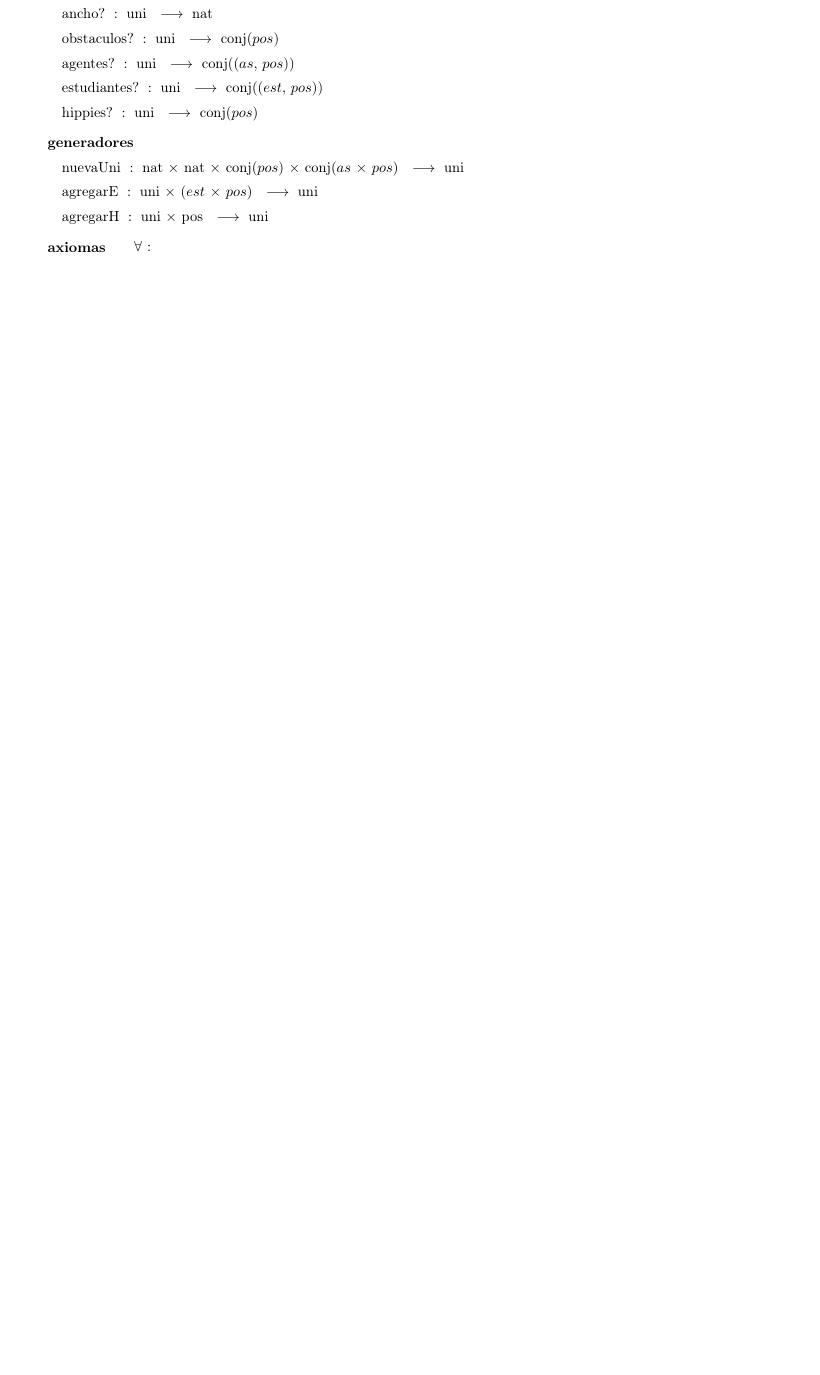
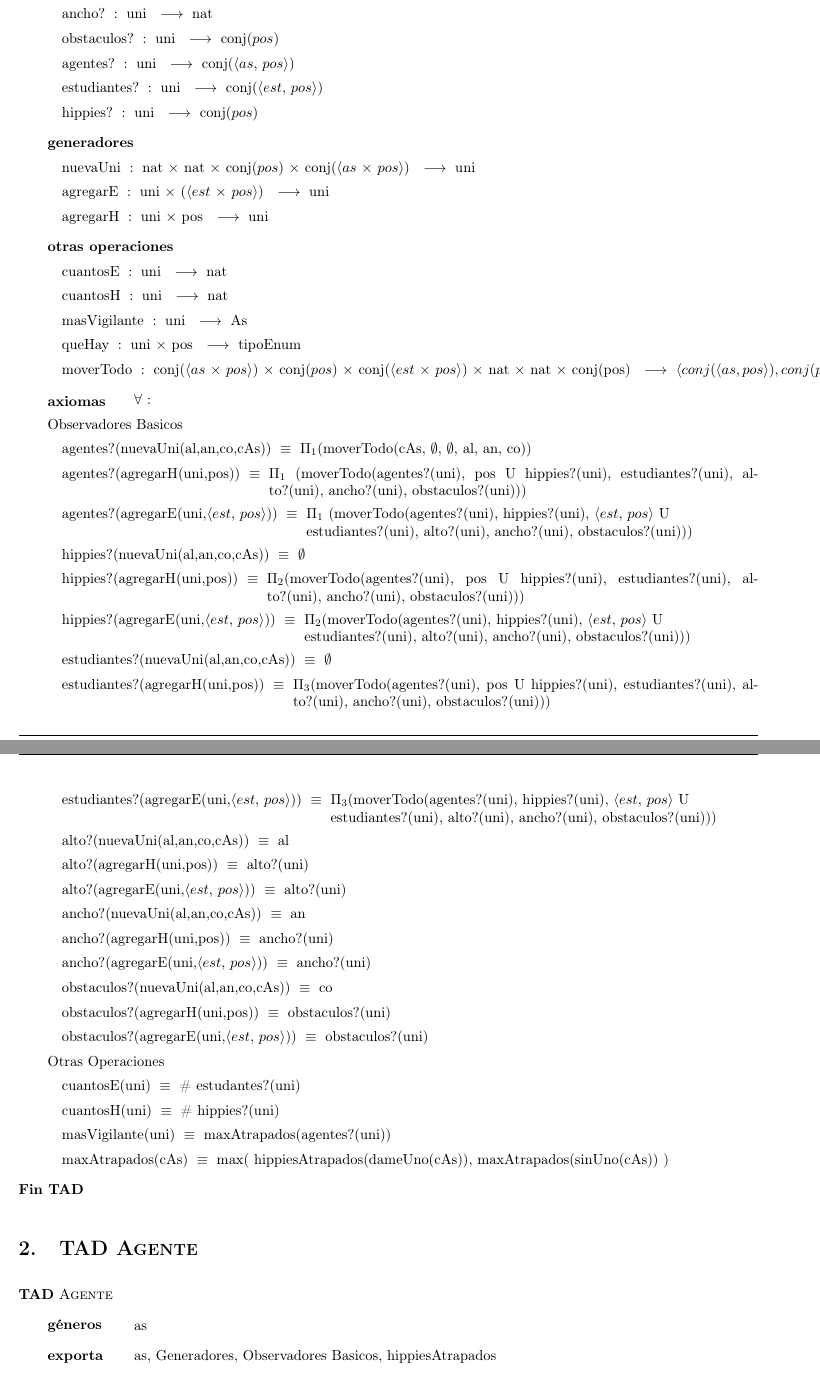
Before and after one commit to sgrodriguez/Algo2-tp1, a LaTeX document (tp1_AltaSeguridadNosCuida/LaTeX/tp1.tex): part of page 2 of 2 before the commit and two parts of pages 2 and 3 of 4 after it, the two joined at a grey line, cut so that both start at the same text, the shorter picture padded with empty space. Compiled offline with pdfLaTeX; the source files are stored in an older character set and shown here as Unicode.

Commit message:
Hicimos banda de cosas
posta, banda

```diff
--- a/tp1_AltaSeguridadNosCuida/LaTeX/tp1.tex
+++ b/tp1_AltaSeguridadNosCuida/LaTeX/tp1.tex
@@ -81,19 +81,83 @@ hippies?(u) $\igobs$  hippies?(u')
 \tadOperacion{alto?}{uni}{nat}{}
 \tadOperacion{ancho?}{uni}{nat}{}
 \tadOperacion{obstaculos?}{uni}{conj($pos$)}{}
-\tadOperacion{agentes?}{uni}{conj(($as$, $pos$))}{}
-\tadOperacion{estudiantes?}{uni}{conj(($est$, $pos$))}{}
+\tadOperacion{agentes?}{uni}{conj($\langle as$, $pos \rangle$)}{}
+\tadOperacion{estudiantes?}{uni}{conj($\langle est$, $pos \rangle$)}{}
 \tadOperacion{hippies?}{uni}{conj($pos$)}{}
 
 \tadGeneradores
 
-\tadOperacion{nuevaUni}{nat, nat, conj($pos$), conj($as$, $pos$)}{uni}{}
-\tadOperacion{agregarE}{uni, ($est$, $pos$)}{uni}{}
+\tadOperacion{nuevaUni}{nat, nat, conj($pos$), conj($\langle as$, $pos \rangle$)}{uni}{}
+\tadOperacion{agregarE}{uni, ($\langle est$, $pos \rangle$)}{uni}{}
 \tadOperacion{agregarH}{uni, pos}{uni}{}
+
+\tadOtrasOperaciones
+
+\tadOperacion{cuantosE}{uni}{nat}{}
+\tadOperacion{cuantosH}{uni}{nat}{}
+\tadOperacion{masVigilante}{uni}{As}{}
+\tadOperacion{queHay}{uni,pos}{tipoEnum}{}
+\tadOperacion{moverTodo}{conj($\langle as$, $pos \rangle$), conj($pos$), conj($\langle est$, $pos \rangle$), nat, nat, conj(pos)}{$\langle conj(\langle as, pos \rangle), conj(pos), conj(\langle est, pos \rangle) \rangle$}{}
 
 \tadAxiomas[\paratodo{}{}]
 
-\tadAxioma{}{}
+Observadores Basicos
+
+\tadAxioma{agentes?(nuevaUni(al,an,co,cAs))}{$\Pi_{1}$(moverTodo(cAs, $\emptyset$, $\emptyset$, al, an, co))}
+\tadAxioma{agentes?(agregarH(uni,pos))}{
+	$\Pi_{1}$ (moverTodo(agentes?(uni), pos\ U\ hippies?(uni), estudiantes?(uni), alto?(uni), ancho?(uni), obstaculos?(uni)))
+}
+\tadAxioma{agentes?(agregarE(uni,$\langle est$, $pos \rangle$))}{
+	$\Pi_{1}$ (moverTodo(agentes?(uni), hippies?(uni), $\langle est$, $pos \rangle$\ U\\ estudiantes?(uni), alto?(uni), ancho?(uni), obstaculos?(uni)))
+}
+
+\tadAxioma{hippies?(nuevaUni(al,an,co,cAs))}{$\emptyset$}
+
+\tadAxioma{hippies?(agregarH(uni,pos))}{
+	$\Pi_{2}$(moverTodo(agentes?(uni), pos\ U\ hippies?(uni), estudiantes?(uni), alto?(uni), ancho?(uni), obstaculos?(uni)))
+}
+\tadAxioma{hippies?(agregarE(uni,$\langle est$, $pos \rangle$))}{
+	$\Pi_{2}$(moverTodo(agentes?(uni), hippies?(uni), $\langle est$, $pos \rangle$\ U\\ estudiantes?(uni), alto?(uni), ancho?(uni), obstaculos?(uni)))
+}
+
+\tadAxioma{estudiantes?(nuevaUni(al,an,co,cAs))}{$\emptyset$}
+
+\tadAxioma{estudiantes?(agregarH(uni,pos))}{
+	$\Pi_{3}$(moverTodo(agentes?(uni), pos\ U\ hippies?(uni), estudiantes?(uni), alto?(uni), ancho?(uni), obstaculos?(uni)))
+}
+\tadAxioma{estudiantes?(agregarE(uni,$\langle est$, $pos \rangle$))}{
+	$\Pi_{3}$(moverTodo(agentes?(uni), hippies?(uni), $\langle est$, $pos \rangle$\ U\\ estudiantes?(uni), alto?(uni), ancho?(uni), obstaculos?(uni)))
+}
+
+\tadAxioma{alto?(nuevaUni(al,an,co,cAs))}{al}
+\tadAxioma{alto?(agregarH(uni,pos))}{alto?(uni)}
+\tadAxioma{alto?(agregarE(uni,$\langle est$, $pos \rangle$))}{alto?(uni)}
+
+\tadAxioma{ancho?(nuevaUni(al,an,co,cAs))}{an}
+\tadAxioma{ancho?(agregarH(uni,pos))}{ancho?(uni)}
+\tadAxioma{ancho?(agregarE(uni,$\langle est$, $pos \rangle$))}{ancho?(uni)}
+
+\tadAxioma{obstaculos?(nuevaUni(al,an,co,cAs))}{co}
+\tadAxioma{obstaculos?(agregarH(uni,pos))}{obstaculos?(uni)}
+\tadAxioma{obstaculos?(agregarE(uni,$\langle est$, $pos \rangle$))}{obstaculos?(uni)}
+
+Otras Operaciones
+
+\tadAxioma{cuantosE(uni)}{\# estudantes?(uni)}
+\tadAxioma{cuantosH(uni)}{\# hippies?(uni)}
+\tadAxioma{masVigilante(uni)}{maxAtrapados(agentes?(uni))}
+
+\tadAxioma{maxAtrapados(cAs)}{max(\ hippiesAtrapados(dameUno(cAs)),\ maxAtrapados(sinUno(cAs))\ )}
+
 
 \end{tad}
 
+%%%%%%%%%%%%%%%
+% TAD AGENTES %
+%%%%%%%%%%%%%%%
+
+\section{TAD \tadNombre{Agente}}
+
+\begin{tad}{\tadNombre{Agente}}
+\tadGeneros{as}
+\tadExporta{as, Generadores, Observadores Basicos, hippiesAtrapados}
```
Also changed, not shown: tp1_AltaSeguridadNosCuida/LaTeX/tp1.pdf, tp1_AltaSeguridadNosCuida/ejemplos/apunte_tads_basicos.pdf, tp1_AltaSeguridadNosCuida/LaTeX/tp1.tex (53 more changed lines), 8 other files.
